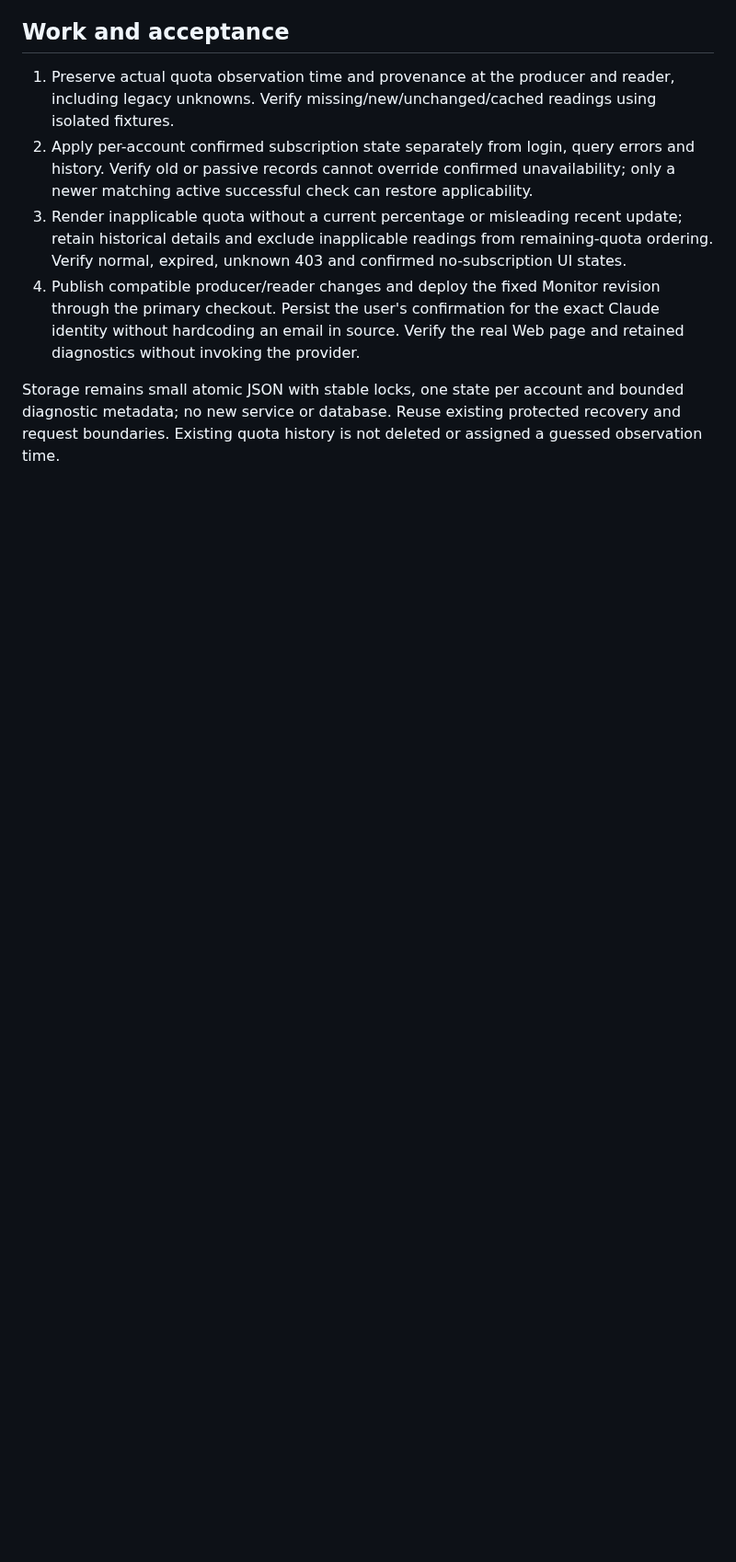
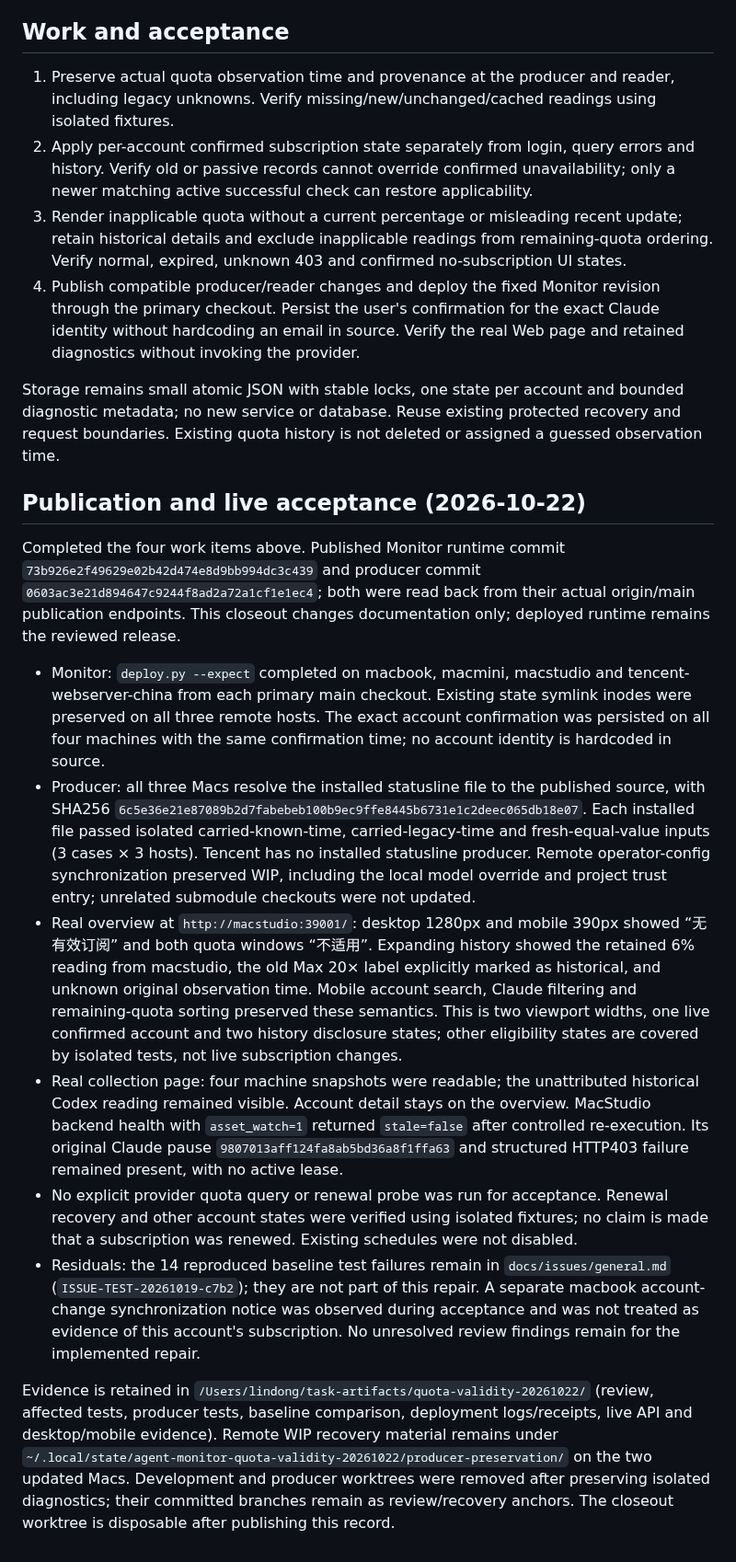
Before and after one commit to lindong28/agent-monitor, a Markdown page: docs/plans/20261022-quota-validity.md, the part around one of its changes. Shown at 92% size. Drawn GitHub-style; blank space fills up the shorter version.

Commit message:
docs(quota): record deployment and live acceptance

```diff
--- a/docs/plans/20261022-quota-validity.md
+++ b/docs/plans/20261022-quota-validity.md
@@ -17,3 +17,16 @@ User authorization: implement the preceding recommendations for the misleading q
 4. Publish compatible producer/reader changes and deploy the fixed Monitor revision through the primary checkout. Persist the user's confirmation for the exact Claude identity without hardcoding an email in source. Verify the real Web page and retained diagnostics without invoking the provider.
 
 Storage remains small atomic JSON with stable locks, one state per account and bounded diagnostic metadata; no new service or database. Reuse existing protected recovery and request boundaries. Existing quota history is not deleted or assigned a guessed observation time.
+
+## Publication and live acceptance (2026-10-22)
+
+Completed the four work items above. Published Monitor runtime commit `73b926e2f49629e02b42d474e8d9bb994dc3c439` and producer commit `0603ac3e21d894647c9244f8ad2a72a1cf1e1ec4`; both were read back from their actual origin/main publication endpoints. This closeout changes documentation only; deployed runtime remains the reviewed release.
+
+- Monitor: `deploy.py --expect` completed on macbook, macmini, macstudio and tencent-webserver-china from each primary main checkout. Existing state symlink inodes were preserved on all three remote hosts. The exact account confirmation was persisted on all four machines with the same confirmation time; no account identity is hardcoded in source.
+- Producer: all three Macs resolve the installed statusline file to the published source, with SHA256 `6c5e36e21e87089b2d7fabebeb100b9ec9ffe8445b6731e1c2deec065db18e07`. Each installed file passed isolated carried-known-time, carried-legacy-time and fresh-equal-value inputs (3 cases × 3 hosts). Tencent has no installed statusline producer. Remote operator-config synchronization preserved WIP, including the local model override and project trust entry; unrelated submodule checkouts were not updated.
+- Real overview at `http://macstudio:39001/`: desktop 1280px and mobile 390px showed “无有效订阅” and both quota windows “不适用”. Expanding history showed the retained 6% reading from macstudio, the old Max 20× label explicitly marked as historical, and unknown original observation time. Mobile account search, Claude filtering and remaining-quota sorting preserved these semantics. This is two viewport widths, one live confirmed account and two history disclosure states; other eligibility states are covered by isolated tests, not live subscription changes.
+- Real collection page: four machine snapshots were readable; the unattributed historical Codex reading remained visible. Account detail stays on the overview. MacStudio backend health with `asset_watch=1` returned `stale=false` after controlled re-execution. Its original Claude pause `9807013aff124fa8ab5bd36a8f1ffa63` and structured HTTP403 failure remained present, with no active lease.
+- No explicit provider quota query or renewal probe was run for acceptance. Renewal recovery and other account states were verified using isolated fixtures; no claim is made that a subscription was renewed. Existing schedules were not disabled.
+- Residuals: the 14 reproduced baseline test failures remain in `docs/issues/general.md` (`ISSUE-TEST-20261019-c7b2`); they are not part of this repair. A separate macbook account-change synchronization notice was observed during acceptance and was not treated as evidence of this account's subscription. No unresolved review findings remain for the implemented repair.
+
+Evidence is retained in `/Users/lindong/task-artifacts/quota-validity-20261022/` (review, affected tests, producer tests, baseline comparison, deployment logs/receipts, live API and desktop/mobile evidence). Remote WIP recovery material remains under `~/.local/state/agent-monitor-quota-validity-20261022/producer-preservation/` on the two updated Macs. Development and producer worktrees were removed after preserving isolated diagnostics; their committed branches remain as review/recovery anchors. The closeout worktree is disposable after publishing this record.
```
Also changed, not shown: other parts of docs/plans/20261022-quota-validity.md (+1 -1 lines).
